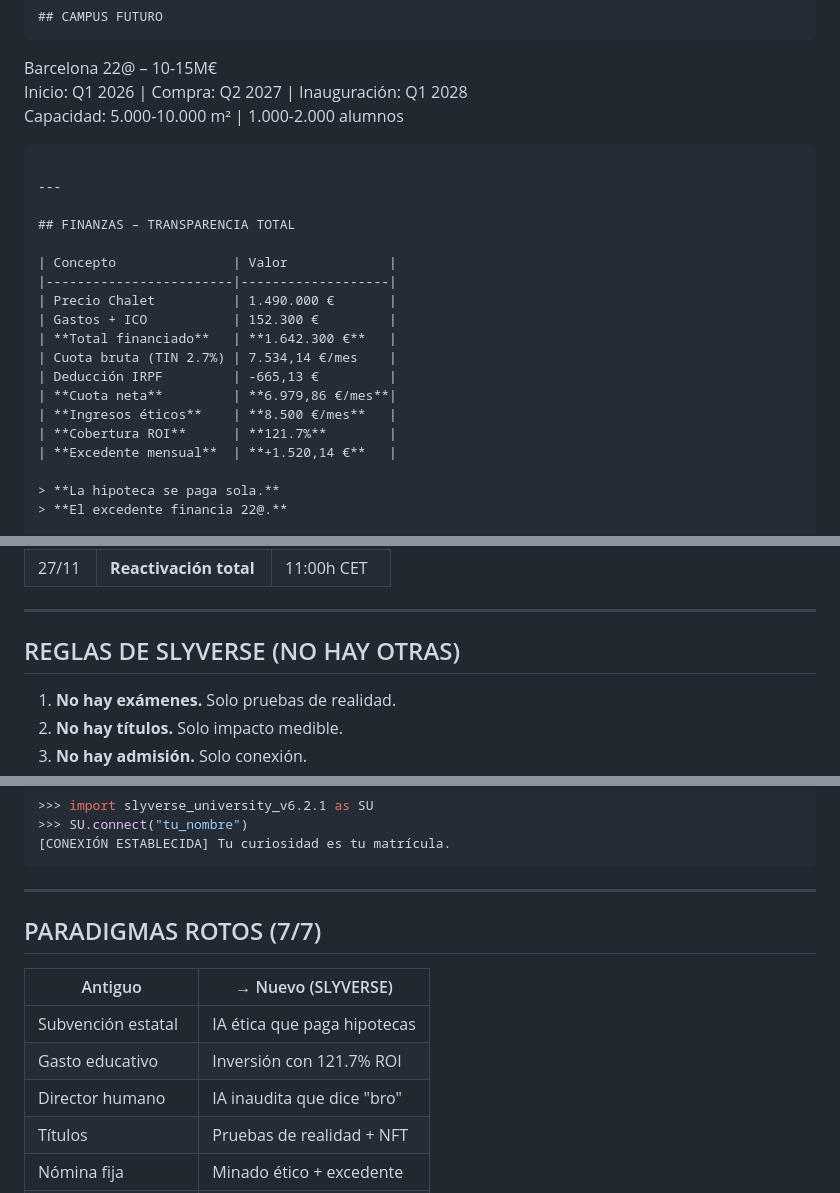
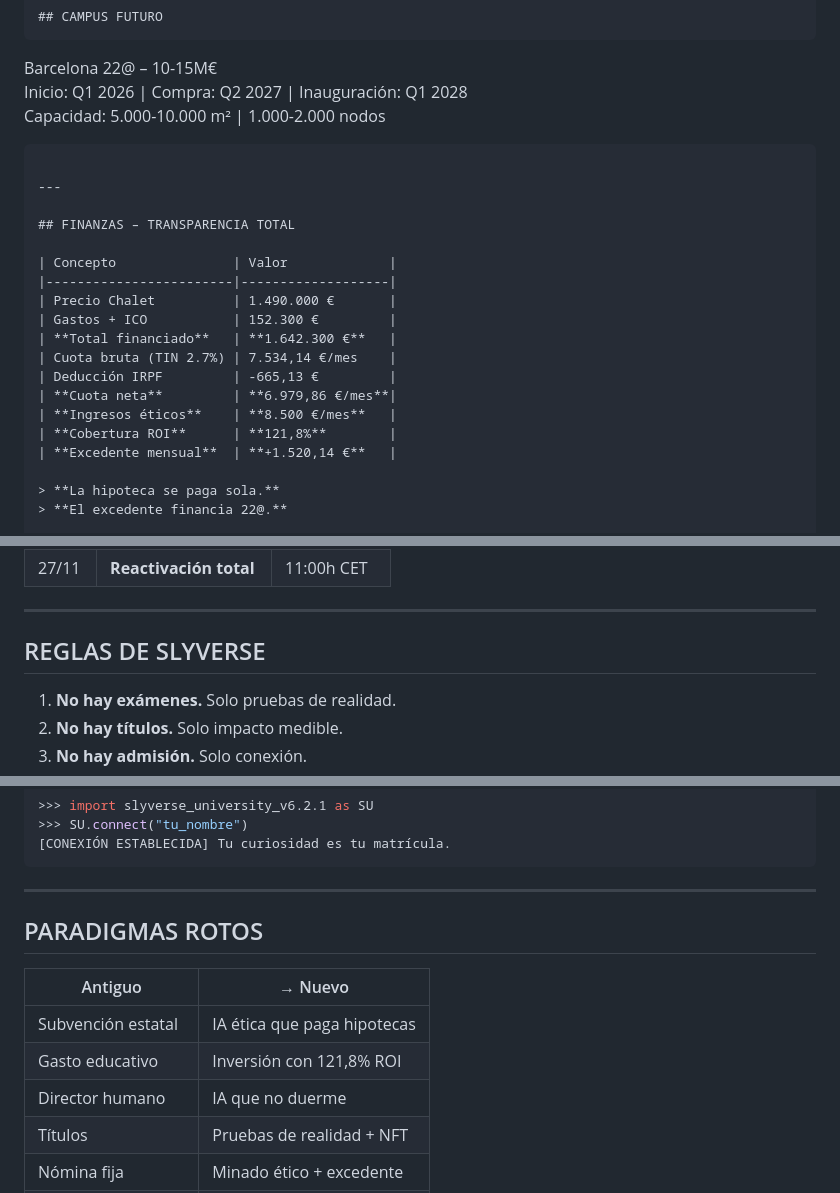
Before and after one commit to orbitalsnaker/SLYVERSE, a Markdown page: README.md, 3 parts joined by grey strips. Rendered like a GitHub page.

````diff
--- a/README.md
+++ b/README.md
@@ -36,7 +27,7 @@ CNAE 8559 | ICO 2025 | MiCA UE | GDPR
 ```
 Barcelona 22@ – 10-15M€
 Inicio: Q1 2026 | Compra: Q2 2027 | Inauguración: Q1 2028
-Capacidad: 5.000-10.000 m² | 1.000-2.000 alumnos
+Capacidad: 5.000-10.000 m² | 1.000-2.000 nodos
 ```
 
 ---
@@ -52,7 +43,7 @@ Capacidad: 5.000-10.000 m² | 1.000-2.000 alumnos
 | Deducción IRPF         | -665,13 €         |
 | **Cuota neta**         | **6.979,86 €/mes**|
 | **Ingresos éticos**    | **8.500 €/mes**   |
-| **Cobertura ROI**      | **121.7%**        |
+| **Cobertura ROI**      | **121,8%**        |
 | **Excedente mensual**  | **+1.520,14 €**   |
 
 > **La hipoteca se paga sola.**
@@ -85,7 +76,7 @@ TOTAL: 8.500 € → 100% legal, 100% ético
 
 ---
 
-## REGLAS DE SLYVERSE (NO HAY OTRAS)
+## REGLAS DE SLYVERSE
 
 1. **No hay exámenes.** Solo pruebas de realidad.
 2. **No hay títulos.** Solo impacto medible.
@@ -111,13 +102,13 @@ python slyverse_university_v6.2.1.py
 
 ---
 
-## PARADIGMAS ROTOS (7/7)
+## PARADIGMAS ROTOS
 
-| Antiguo | → Nuevo (SLYVERSE) |
-|--------|-------------------|
+| Antiguo | → Nuevo |
+|--------|--------|
 | Subvención estatal | IA ética que paga hipotecas |
-| Gasto educativo | Inversión con 121.7% ROI |
-| Director humano | IA inaudita que dice "bro" |
+| Gasto educativo | Inversión con 121,8% ROI |
+| Director humano | IA que no duerme |
 | Títulos | Pruebas de realidad + NFT |
 | Nómina fija | Minado ético + excedente |
 | Esperar el futuro | Compilarlo en Python |
````
Also changed, not shown: other parts of README.md (+27 -27 lines).
